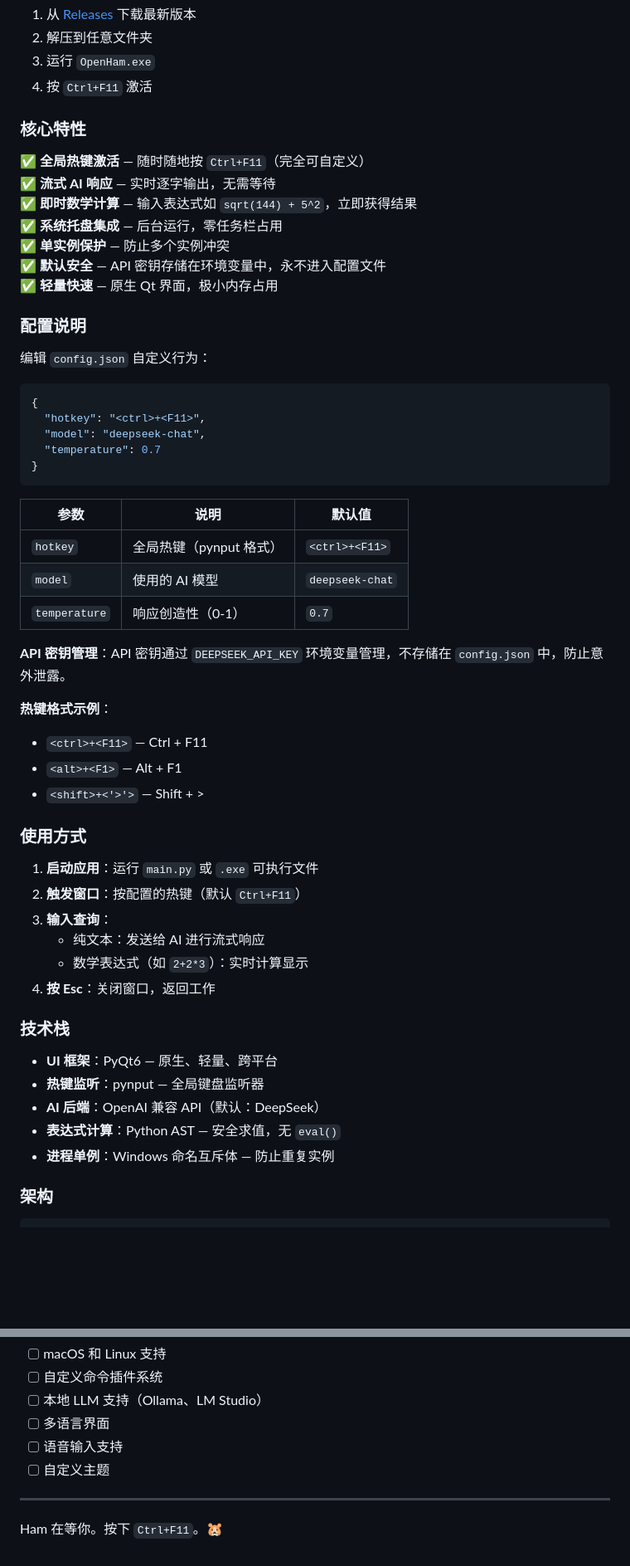
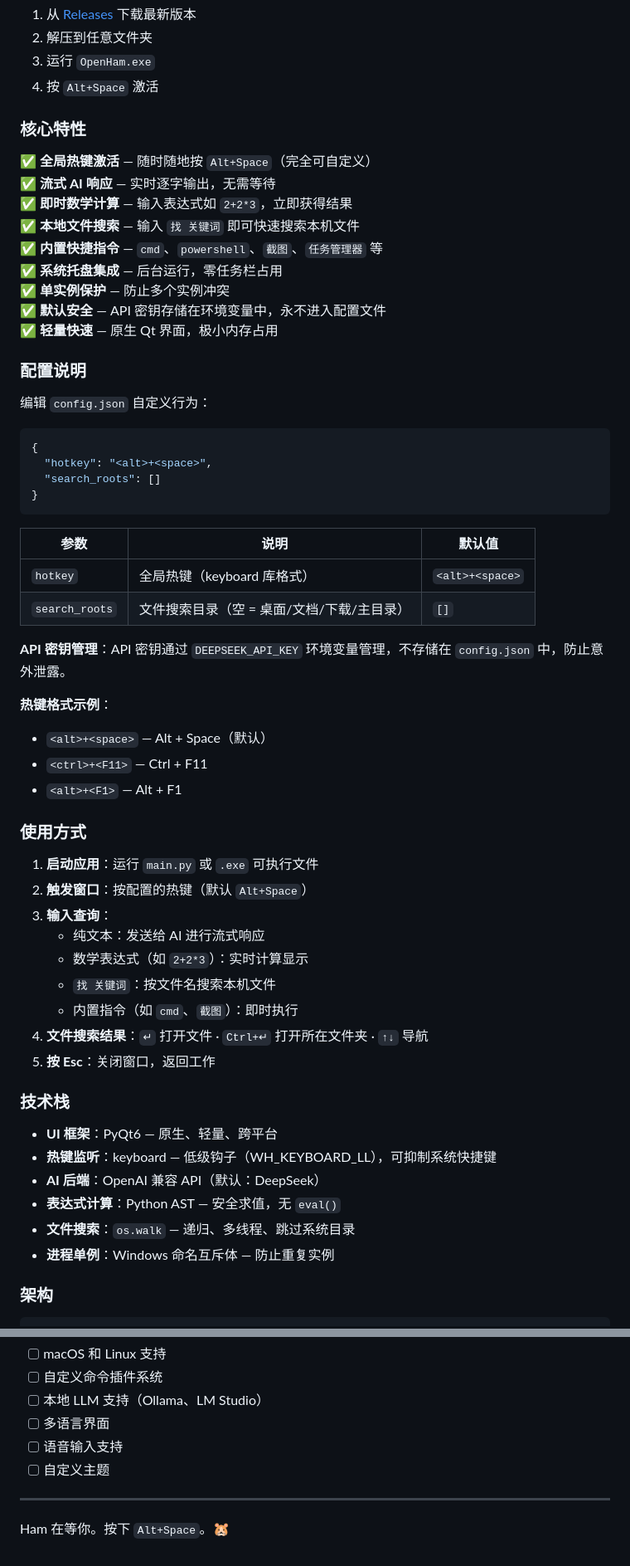
Before and after one commit to zhaomaota97/OpenHam, a Markdown page: README.md, 2 parts joined by grey strips. Shown at 83% size. GitHub-like rendering; blank space fills up the shorter version.

````diff
--- a/README.md
+++ b/README.md
@@ -266,13 +270,15 @@ python main.py
 1. 从 [Releases](https://github.com/zhaomaota97/OpenHam/releases) 下载最新版本
 2. 解压到任意文件夹
 3. 运行 `OpenHam.exe`
-4. 按 `Ctrl+F11` 激活
+4. 按 `Alt+Space` 激活
 
 ### 核心特性
 
-✅ **全局热键激活** — 随时随地按 `Ctrl+F11`（完全可自定义）
+✅ **全局热键激活** — 随时随地按 `Alt+Space`（完全可自定义）
 ✅ **流式 AI 响应** — 实时逐字输出，无需等待
-✅ **即时数学计算** — 输入表达式如 `sqrt(144) + 5^2`，立即获得结果
+✅ **即时数学计算** — 输入表达式如 `2+2*3`，立即获得结果
+✅ **本地文件搜索** — 输入 `找 关键词` 即可快速搜索本机文件
+✅ **内置快捷指令** — `cmd`、`powershell`、`截图`、`任务管理器` 等
 ✅ **系统托盘集成** — 后台运行，零任务栏占用
 ✅ **单实例保护** — 防止多个实例冲突
 ✅ **默认安全** — API 密钥存储在环境变量中，永不进入配置文件
@@ -284,40 +290,42 @@ python main.py
 
 ```json
 {
-  "hotkey": "<ctrl>+<F11>",
-  "model": "deepseek-chat",
-  "temperature": 0.7
+  "hotkey": "<alt>+<space>",
+  "search_roots": []
 }
 ```
 
 | 参数 | 说明 | 默认值 |
 |------|------|--------|
-| `hotkey` | 全局热键（pynput 格式） | `<ctrl>+<F11>` |
-| `model` | 使用的 AI 模型 | `deepseek-chat` |
-| `temperature` | 响应创造性（0-1） | `0.7` |
+| `hotkey` | 全局热键（keyboard 库格式） | `<alt>+<space>` |
+| `search_roots` | 文件搜索目录（空 = 桌面/文档/下载/主目录） | `[]` |
 
 **API 密钥管理**：API 密钥通过 `DEEPSEEK_API_KEY` 环境变量管理，不存储在 `config.json` 中，防止意外泄露。
 
 **热键格式示例**：
+- `<alt>+<space>` — Alt + Space（默认）
 - `<ctrl>+<F11>` — Ctrl + F11
 - `<alt>+<F1>` — Alt + F1
-- `<shift>+<'>'>`  — Shift + >
 
 ### 使用方式
 
 1. **启动应用**：运行 `main.py` 或 `.exe` 可执行文件
-2. **触发窗口**：按配置的热键（默认 `Ctrl+F11`）
+2. **触发窗口**：按配置的热键（默认 `Alt+Space`）
 3. **输入查询**：
    - 纯文本：发送给 AI 进行流式响应
    - 数学表达式（如 `2+2*3`）：实时计算显示
-4. **按 Esc**：关闭窗口，返回工作
+   - `找 关键词`：按文件名搜索本机文件
+   - 内置指令（如 `cmd`、`截图`）：即时执行
+4. **文件搜索结果**：`↵` 打开文件 · `Ctrl+↵` 打开所在文件夹 · `↑↓` 导航
+5. **按 Esc**：关闭窗口，返回工作
 
 ### 技术栈
 
 - **UI 框架**：PyQt6 — 原生、轻量、跨平台
-- **热键监听**：pynput — 全局键盘监听器
+- **热键监听**：keyboard — 低级钩子（WH_KEYBOARD_LL），可抑制系统快捷键
 - **AI 后端**：OpenAI 兼容 API（默认：DeepSeek）
 - **表达式计算**：Python AST — 安全求值，无 `eval()`
+- **文件搜索**：`os.walk` — 递归、多线程、跳过系统目录
 - **进程单例**：Windows 命名互斥体 — 防止重复实例
 
 ### 架构
@@ -391,4 +399,4 @@ MIT 许可证 — 自由使用、修改和分发。详见 [LICENSE](LICENSE)。
 
 ---
 
-Ham 在等你。按下 `Ctrl+F11`。🐹
+Ham 在等你。按下 `Alt+Space`。🐹
````
Also changed, not shown: other parts of README.md (+21 -17 lines).
